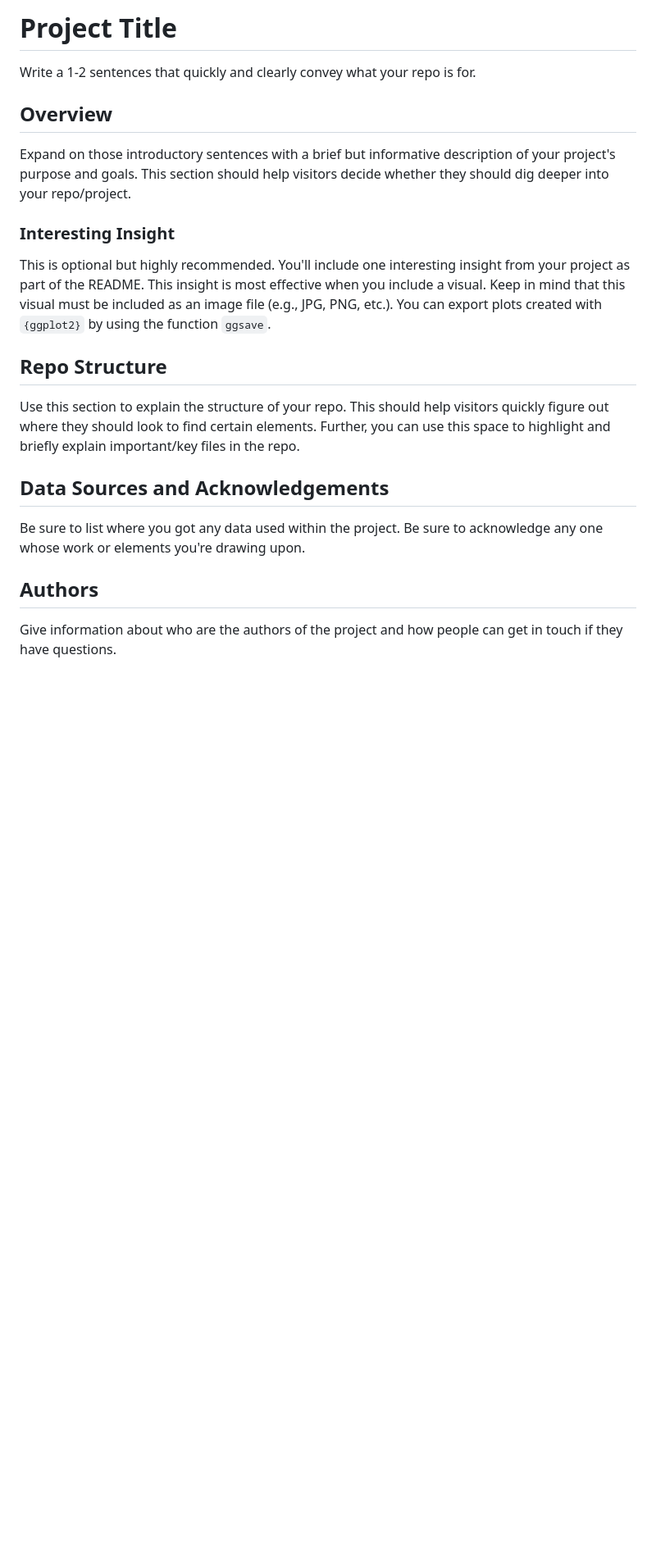
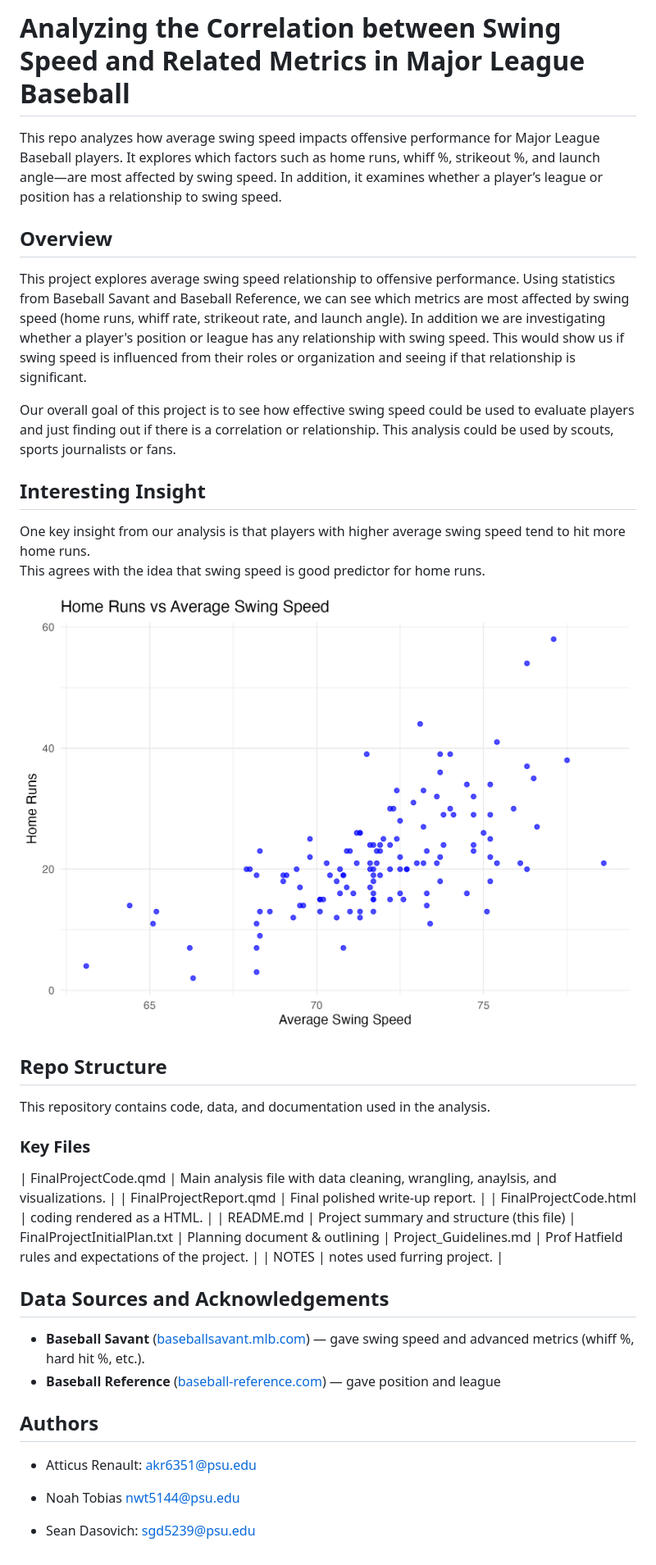
Before and after one commit to Stat184-Spring2025/Sec4_FP_AtticusRenault_NoahTobias_SeanDasovich, a Markdown page: README.md, the part around the change. Shown: that part at 82% size. Rendered like a GitHub page; pictures changed too: plots/swing_vs_hr.png (added); blank space fills up the shorter version.

Commit message:
readme
adding the readme file

```diff
--- a/README.md
+++ b/README.md
@@ -1,23 +1,45 @@
-# Project Title
+# Analyzing the Correlation between Swing Speed and Related Metrics in Major League Baseball
 
-Write a 1-2 sentences that quickly and clearly convey what your repo is for.
+This repo analyzes how average swing speed impacts offensive performance for Major League Baseball players. It explores which factors such as home runs, whiff %, strikeout %, and launch angle—are most affected by swing speed. In addition, it examines whether a player’s league or position has a relationship to swing speed.
 
 ## Overview
 
-Expand on those introductory sentences with a brief but informative description of your project's purpose and goals. This section should help visitors decide whether they should dig deeper into your repo/project.
+This project explores average swing speed relationship to offensive performance. Using statistics from Baseball Savant and Baseball Reference, we can see which metrics are most affected by swing speed (home runs, whiff rate, strikeout rate, and launch angle). In addition we are investigating whether a player's position or league has any relationship with swing speed. This would show us if swing speed is influenced from their roles or organization and seeing if that relationship is significant.
 
-### Interesting Insight
+Our overall goal of this project is to see how effective swing speed could be used to evaluate players and just finding out if there is a correlation or relationship. This analysis could be used by scouts, sports journalists or fans.
 
-This is optional but highly recommended. You'll include one interesting insight from your project as part of the README. This insight is most effective when you include a visual. Keep in mind that this visual must be included as an image file (e.g., JPG, PNG, etc.). You can export plots created with `{ggplot2}` by using the function `ggsave`.
+
+
+## Interesting Insight
+
+One key insight from our analysis is that players with higher average swing speed tend to hit more home runs.
+This agrees with the idea that swing speed is good predictor for home runs.
+
+![Home Runs vs Average Swing Speed](plots/swing_vs_hr.png)
 
 ## Repo Structure
 
-Use this section to explain the structure of your repo. This should help visitors quickly figure out where they should look to find certain elements. Further, you can use this space to highlight and briefly explain important/key files in the repo.
+This repository contains code, data, and documentation used in the analysis.
+
+### Key Files
+
+| FinalProjectCode.qmd        | Main analysis file with data cleaning, wrangling, anaylsis, and visualizations. |
+| FinalProjectReport.qmd      | Final polished write-up report. |
+| FinalProjectCode.html       | coding rendered as a HTML. |
+| README.md                   | Project summary and structure (this file)
+| FinalProjectInitialPlan.txt | Planning document  & outlining
+| Project_Guidelines.md       | Prof Hatfield rules and expectations of the project. |
+| NOTES                       | notes used furring project. |
 
 ## Data Sources and Acknowledgements
 
-Be sure to list where you got any data used within the project. Be sure to acknowledge any one whose work or elements you're drawing upon.
+- **Baseball Savant** ([baseballsavant.mlb.com](https://baseballsavant.mlb.com/)) — gave swing speed and advanced metrics (whiff %, hard hit %, etc.).
+- **Baseball Reference** ([baseball-reference.com](https://www.baseball-reference.com/leagues/majors/2024-standard-batting.shtml)) — gave position and league
 
 ## Authors
 
-Give information about who are the authors of the project and how people can get in touch if they have questions.
+- Atticus Renault: akr6351@psu.edu
+
+- Noah Tobias  nwt5144@psu.edu
+
+- Sean Dasovich: sgd5239@psu.edu
```
Also changed, not shown: 1 other file.
